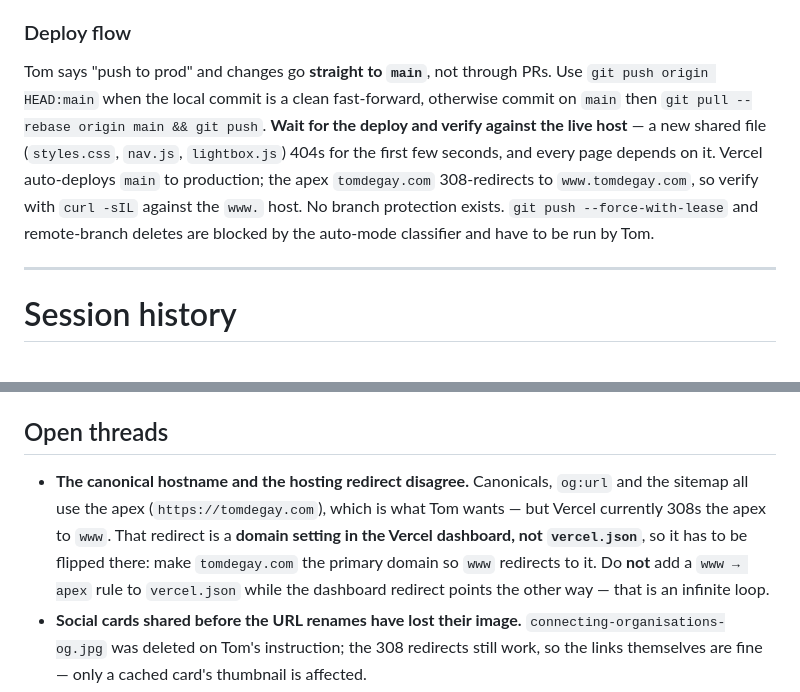
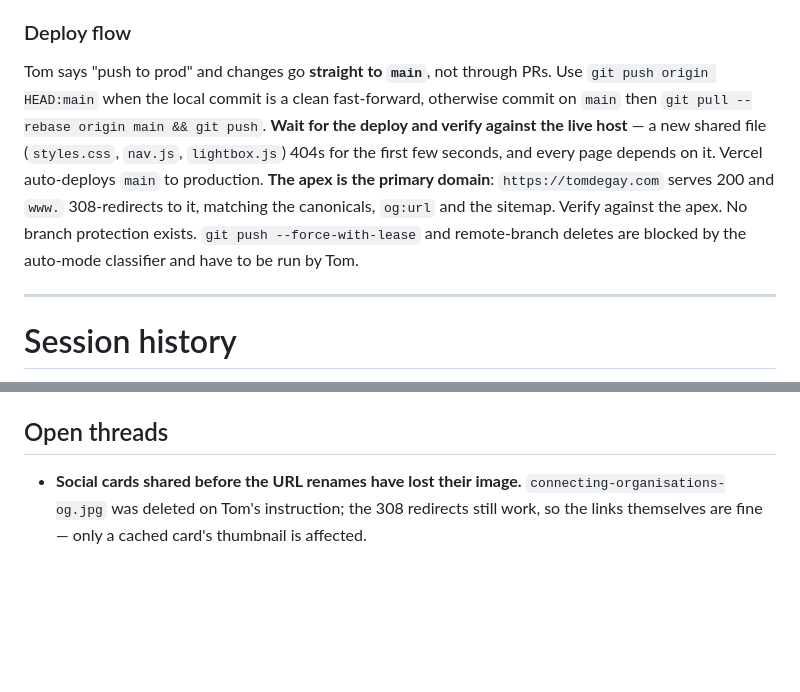
Before and after one commit to tom-degay/TDG-website, a Markdown page: CLAUDE.md, 2 parts joined by grey strips. Drawn GitHub-style; blank space fills up the shorter version.

Commit message:
Note the apex as the primary domain
Tom flipped it in the Vercel dashboard, so tomdegay.com now serves 200 and
www 308-redirects to it — the canonicals, og:url and sitemap were already on
the apex, so they finally agree with what is served.

Corrects the deploy-flow note, which told the next session to verify against
the www host, and drops the open thread now that it is resolved.

Verified: 13 routes 200 on the apex; all four renamed URLs still 308 and land
there; www/approach resolves in two hops to the apex wayfinding page.

Co-Authored-By: Claude Opus 5 <noreply@anthropic.com>

```diff
--- a/CLAUDE.md
+++ b/CLAUDE.md
@@ -140,7 +140,7 @@ Tom drops raw screenshots into `other-work/media/` (they arrive as multi-MB `.pn
 
 ### Deploy flow
 
-Tom says "push to prod" and changes go **straight to `main`**, not through PRs. Use `git push origin HEAD:main` when the local commit is a clean fast-forward, otherwise commit on `main` then `git pull --rebase origin main && git push`. **Wait for the deploy and verify against the live host** — a new shared file (`styles.css`, `nav.js`, `lightbox.js`) 404s for the first few seconds, and every page depends on it. Vercel auto-deploys `main` to production; the apex `tomdegay.com` 308-redirects to `www.tomdegay.com`, so verify with `curl -sIL` against the `www.` host. No branch protection exists. `git push --force-with-lease` and remote-branch deletes are blocked by the auto-mode classifier and have to be run by Tom.
+Tom says "push to prod" and changes go **straight to `main`**, not through PRs. Use `git push origin HEAD:main` when the local commit is a clean fast-forward, otherwise commit on `main` then `git pull --rebase origin main && git push`. **Wait for the deploy and verify against the live host** — a new shared file (`styles.css`, `nav.js`, `lightbox.js`) 404s for the first few seconds, and every page depends on it. Vercel auto-deploys `main` to production. **The apex is the primary domain**: `https://tomdegay.com` serves 200 and `www.` 308-redirects to it, matching the canonicals, `og:url` and the sitemap. Verify against the apex. No branch protection exists. `git push --force-with-lease` and remote-branch deletes are blocked by the auto-mode classifier and have to be run by Tom.
 
 ---
 
@@ -324,7 +324,6 @@ Added `case-studies/validation-and-correction.html` (route `/case-studies/valida
 
 ## Open threads
 
-- **The canonical hostname and the hosting redirect disagree.** Canonicals, `og:url` and the sitemap all use the apex (`https://tomdegay.com`), which is what Tom wants — but Vercel currently 308s the apex to `www`. That redirect is a **domain setting in the Vercel dashboard, not `vercel.json`**, so it has to be flipped there: make `tomdegay.com` the primary domain so `www` redirects to it. Do **not** add a `www → apex` rule to `vercel.json` while the dashboard redirect points the other way — that is an infinite loop.
 - **Social cards shared before the URL renames have lost their image.** `connecting-organisations-og.jpg` was deleted on Tom's instruction; the 308 redirects still work, so the links themselves are fine — only a cached card's thumbnail is affected.
 - **Six `.related-thumb` images on wayfinding/ai/design-craft are `loading="lazy"` despite sitting above the fold** at ≥1100px. Pre-existing and harmless in practice (Chrome loads near-viewport images anyway), flagged rather than changed.
 - **`contact.html` uses a non-sticky `p.links`** pattern, unlike `about.html`'s sticky gutter buttons. Nobody has asked for consistency here; noted only as a difference.
```
